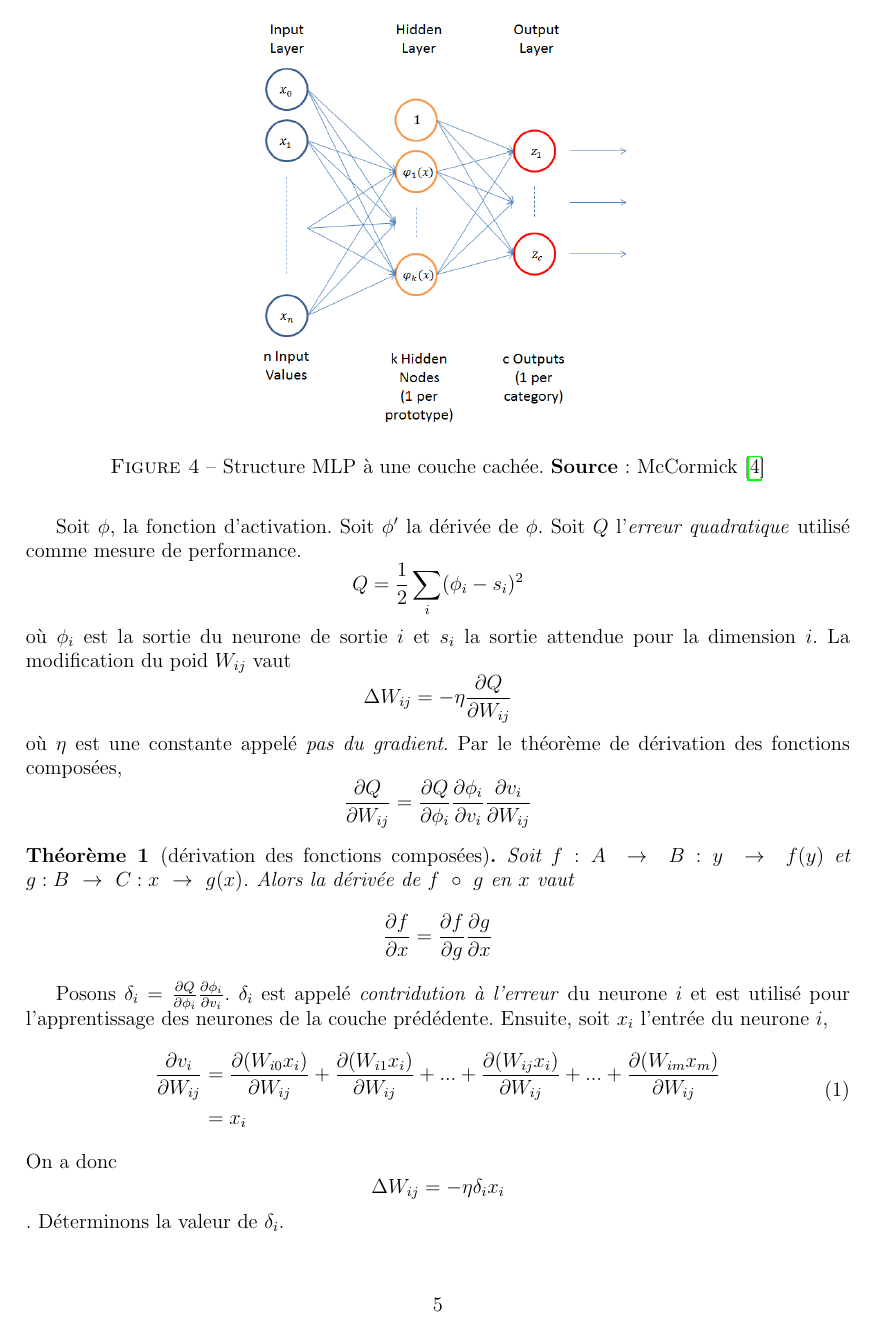
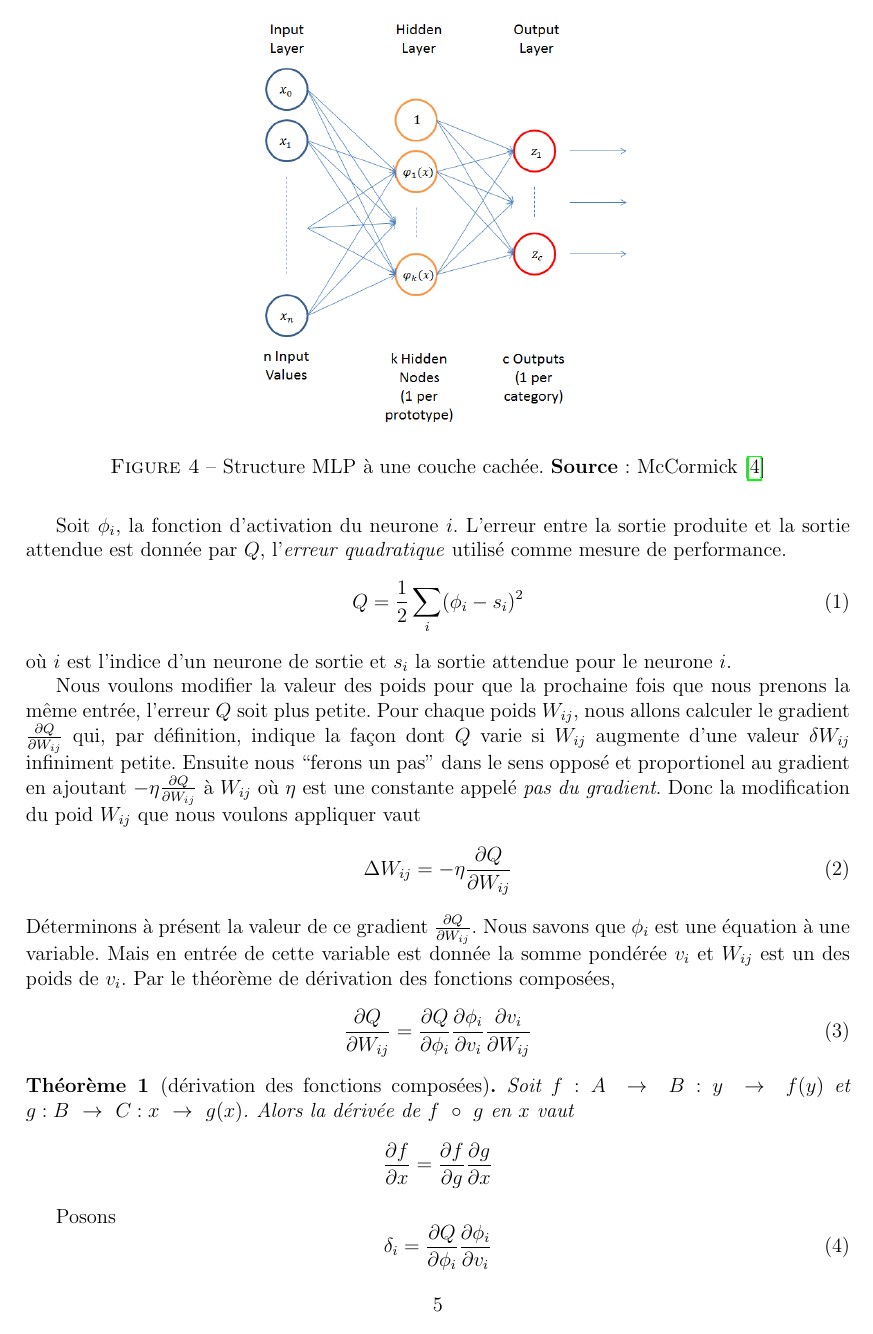
Before and after one commit to cyberjasse/spheroneuralnet, a LaTeX document (rapport/prerapport/prerapport.tex, which reads rapport/prerapport/mlp.tex): page 6 of 20 before the commit and page 6 of 21 after it. Compiled offline with pdfLaTeX.

Commit message:
Better redaction of the backpropagation for MLP

```diff
--- a/rapport/prerapport/mlp.tex
+++ b/rapport/prerapport/mlp.tex
@@ -65,14 +65,31 @@ L'apprentissage supervisé est une méthode visant à améliorer un approximateu
 Nous avons donc besoin d'un ensemble de paires d'entrées/sorties.
 L'algorithme applique la formule développée ci-dessous à tous les neurones sauf les neurones d'entrée.\\
 
-Soit $\phi$, la fonction d'activation. Soit $\phi'$ la dérivée de $\phi$. Soit $Q$ l'\emph{erreur quadratique} utilisé comme mesure de performance.
-\[Q = \frac{1}{2}\sum_{i}(\phi_i-s_i)^2\] où $\phi_i$ est la sortie du neurone de sortie $i$ et $s_i$ la sortie attendue pour la dimension $i$.
-La modification du poid $W_{ij}$ vaut \[\Delta W_{ij} = -\eta\partiel{Q}{W_{ij}}\] où $\eta$ est une constante appelé \emph{pas du gradient}.
-Par le théorème de dérivation des fonctions composées, \[\partiel{Q}{W_{ij}} = \partiel{Q}{\phi_i} \partiel{\phi_i}{v_i} \partiel{v_i}{W_{ij}}\]
+Soit $\phi_i$, la fonction d'activation du neurone $i$. L'erreur entre la sortie produite et la sortie attendue est donnée par $Q$, l'\emph{erreur quadratique} utilisé comme mesure de performance.
+\begin{equation} \label{eq:Q}
+ Q = \frac{1}{2}\sum_{i}(\phi_i-s_i)^2
+\end{equation}
+où $i$ est l'indice d'un neurone de sortie et $s_i$ la sortie attendue pour le neurone $i$.
+
+Nous voulons modifier la valeur des poids pour que la prochaine fois que nous prenons la même entrée, l'erreur $Q$ soit plus petite.
+Pour chaque poids $W_{ij}$, nous allons calculer le gradient $\partiel{Q}{W_{ij}}$ qui, par définition, indique la façon dont $Q$ varie si $W_{ij}$ augmente d'une valeur $\delta W_{ij}$ infiniment petite.
+Ensuite nous \enum{ferons un pas} dans le sens opposé et proportionel au gradient en ajoutant $-\eta\partiel{Q}{W_{ij}}$ à $W_{ij}$ où $\eta$ est une constante appelé \emph{pas du gradient}.
+Donc la modification du poid $W_{ij}$ que nous voulons appliquer vaut
+\begin{equation}\label{eq:Delta}
+ \Delta W_{ij} = -\eta\partiel{Q}{W_{ij}}
+\end{equation}
+Déterminons à présent la valeur de ce gradient $\partiel{Q}{W_{ij}}$.
+Nous savons que $\phi_i$ est une équation à une variable.
+Mais en entrée de cette variable est donnée la somme pondérée $v_i$ et $W_{ij}$ est un des poids de $v_i$.
+Par le théorème de dérivation des fonctions composées,
+\begin{equation}\label{eq:gradient}
+ \partiel{Q}{W_{ij}} = \partiel{Q}{\phi_i} \partiel{\phi_i}{v_i} \partiel{v_i}{W_{ij}}
+\end{equation}
 \begin{thm}[dérivation des fonctions composées]
 Soit $f:A~\rightarrow~B : y~\rightarrow~f(y)$ et $g:B~\rightarrow~C : x~\rightarrow~g(x)$. Alors la dérivée de $f~\circ~g$ en $x$ vaut
 \[\partiel{f}{x} = \partiel{f}{g} \partiel{g}{x}\]
 \end{thm}
-Posons $\delta_i = \partiel{Q}{\phi_i} \partiel{\phi_i}{v_i}$. $\delta_i$ est appelé \emph{contridution à l'erreur} du neurone $i$ et est utilisé pour l'apprentissage des neurones de la couche prédédente.
-Ensuite, soit $x_i$ l'entrée du neurone $i$,
-\begin{equation}
+Posons
+\begin{equation}\label{eq:deltai}
+ \delta_i = \partiel{Q}{\phi_i} \partiel{\phi_i}{v_i}
+\end{equation}
@@ -78,0 +100,2 @@ Ensuite, soit $x_i$ l'entrée du neurone $i$,
+ \partiel{Q}{W_{ij}} = \delta_i \partiel{v_i}{W_{ij}}
+\end{equation}
@@ -81,5 +108,3 @@ Ensuite, soit $x_i$ l'entrée du neurone $i$,
   ~ & = x_i
   \end{split}
 \end{equation}
-On a donc \[\Delta W_{ij} = -\eta \delta_i x_i\].
-Déterminons la valeur de $\delta_i$.\\
@@ -95,2 +119 @@ Soit $m$ la dimension de l'entrée $x$ (du neurone). Soit $l$ la dimension du ve
  \end{split}
-\end{equation}\label{eq:a}
```
Also changed, not shown: rapport/prerapport/mlp.tex (61 more changed lines).
